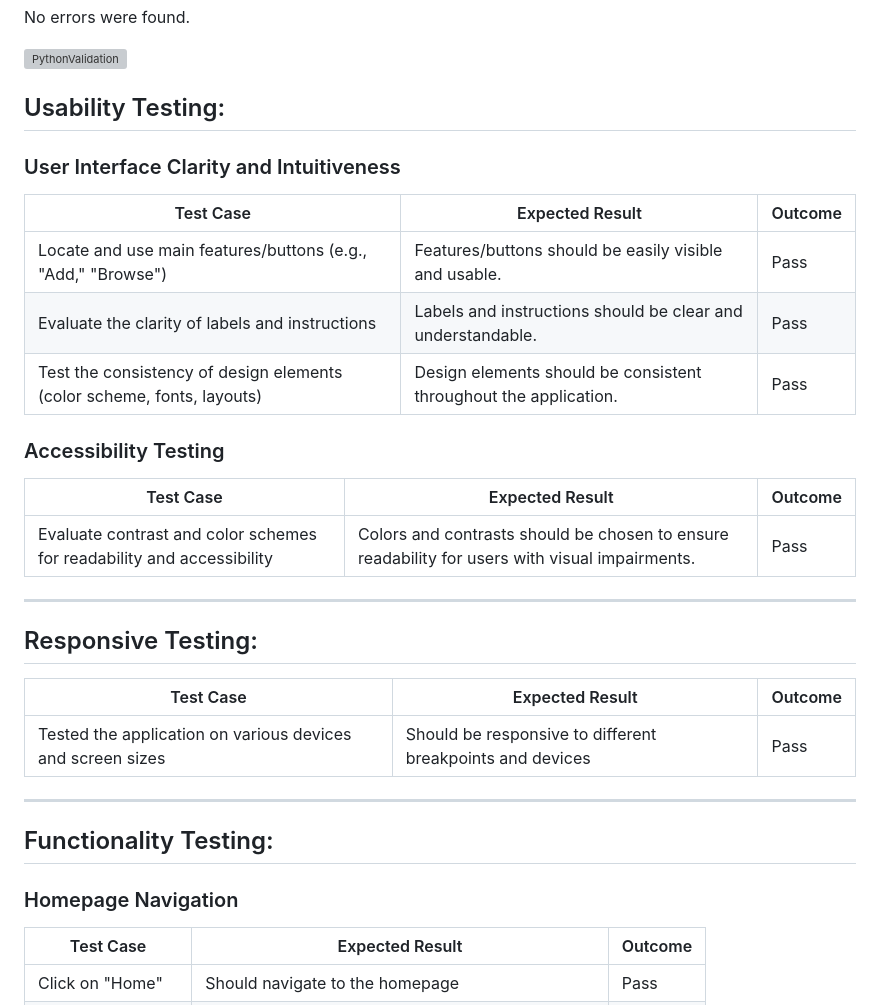
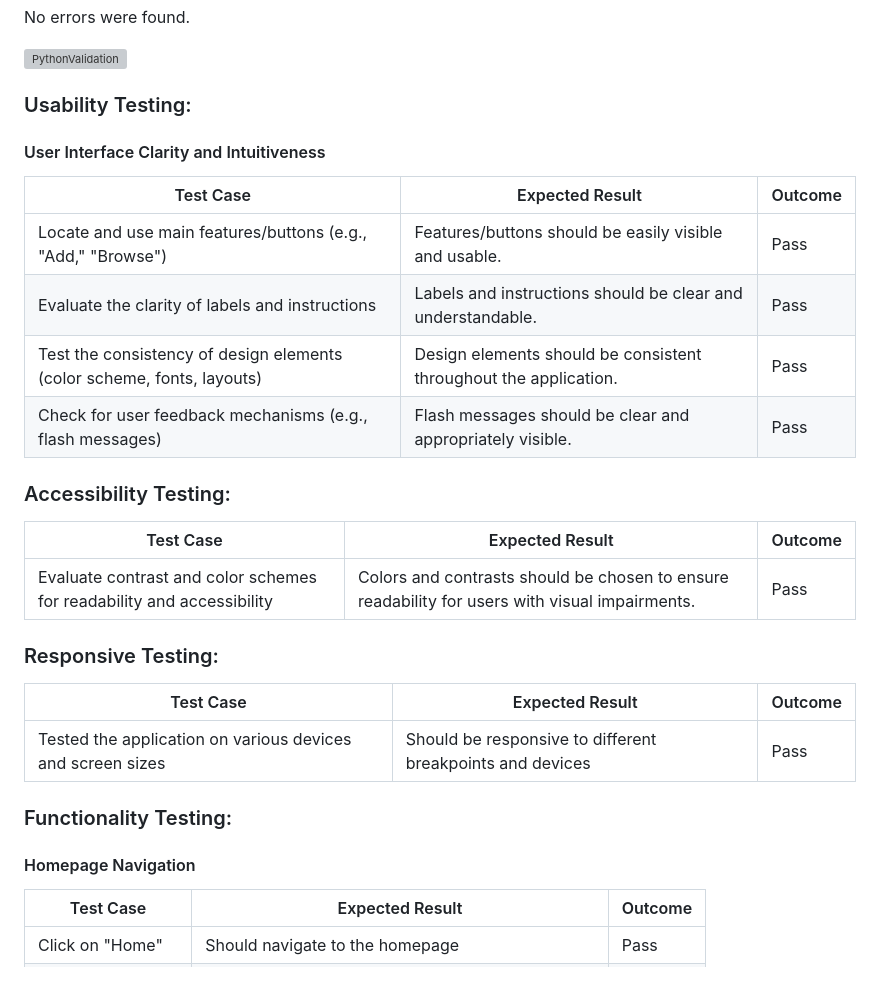
Before and after one commit to anthonyradose/gamesay_milestone_project3, a Markdown page: README.md, the part around one of its changes. GitHub-like rendering; blank space fills up the shorter version; grey boxes are pictures that could not be loaded.

```diff
--- a/README.md
+++ b/README.md
@@ -247,35 +247,34 @@ No errors were found.
 
 ![PythonValidation](https://live.staticflickr.com/65535/53626609727_756ee0e3d0_b.jpg)
 
-## Usability Testing: ##
+### Usability Testing:
 
-### User Interface Clarity and Intuitiveness
+#### User Interface Clarity and Intuitiveness
 
 | Test Case                  | Expected Result                                              | Outcome |
 |----------------------------|--------------------------------------------------------------|---------|
 | Locate and use main features/buttons (e.g., "Add," "Browse")     | Features/buttons should be easily visible and usable.        | Pass        |
 | Evaluate the clarity of labels and instructions                     | Labels and instructions should be clear and understandable.   |  Pass       |
 | Test the consistency of design elements (color scheme, fonts, layouts) | Design elements should be consistent throughout the application. | Pass        |
+| Check for user feedback mechanisms (e.g., flash messages) | Flash messages should be clear and appropriately visible. | Pass |
 
-### Accessibility Testing
+### Accessibility Testing:
 
 | Test Case                  | Expected Result                                              | Outcome |
 |----------------------------|--------------------------------------------------------------|---------|
 | Evaluate contrast and color schemes for readability and accessibility | Colors and contrasts should be chosen to ensure readability for users with visual impairments. | Pass        |
 
----
 
-## Responsive Testing: ##
+### Responsive Testing:
 
 | Test Case                  | Expected Result                                              | Outcome |
 |----------------------------|--------------------------------------------------------------|---------|
 | Tested the application on various devices and screen sizes | Should be responsive to different breakpoints and devices  |Pass |
 
----
 
-## Functionality Testing: ##
+### Functionality Testing:
 
-### Homepage Navigation
+#### Homepage Navigation
 
 | Test Case             | Expected Result                            | Outcome |
 |-----------------------|--------------------------------------------|---------|
```
Also changed, not shown: other parts of README.md (+13 -8 lines).
